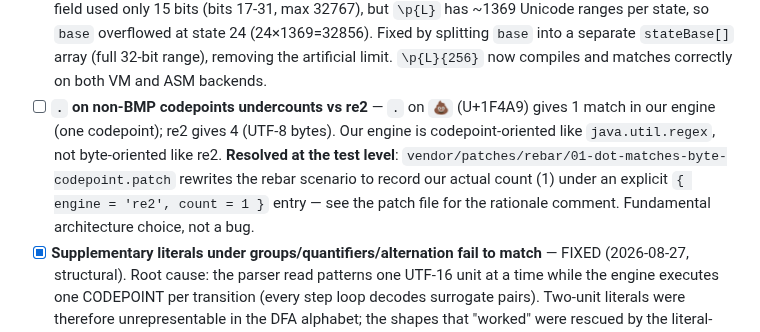
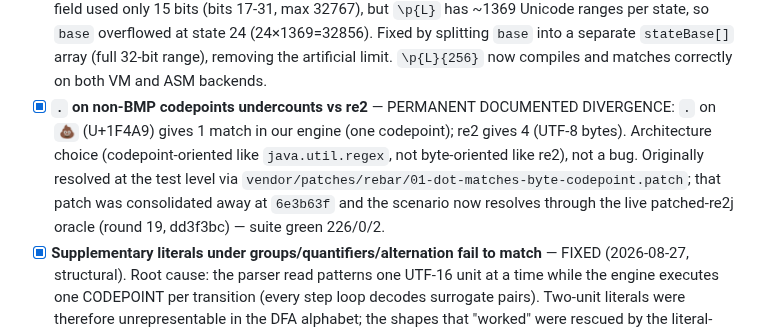
Before and after one commit to jemmix/tdfa-jvm, a Markdown page: TODO.md, the part around the change. Rendered like a GitHub page.

Commit message:
docs(todo): dot-matches-byte = permanent divergence; stale patch ref fixed
The 01-dot-matches-byte rebar patch this item cited was deleted at
6e3b63f; the scenario resolves via the live patched-re2j oracle since
round 19. Checkbox flipped — the resolution shipped.

```diff
--- a/TODO.md
+++ b/TODO.md
@@ -830,7 +830,13 @@ hard-gating every fixed family, replay corpora, probe-before-fix.
   scenario sets `unicode = true`) and passes. Unicode-`\w` remains available via
   `(?u)` opt-in. Corrected `docs/PARITY-PLAN.md` accordingly.
 - [x] **`\p{L}{N}` returns 0 matches for N ≥ 25** — root cause was the `stateMeta` packing: the range-base field used only 15 bits (bits 17-31, max 32767), but `\p{L}` has ~1369 Unicode ranges per state, so `base` overflowed at state 24 (24×1369=32856). Fixed by splitting `base` into a separate `stateBase[]` array (full 32-bit range), removing the artificial limit. `\p{L}{256}` now compiles and matches correctly on both VM and ASM backends.
-- [ ] **`.` on non-BMP codepoints undercounts vs re2** — `.` on `💩` (U+1F4A9) gives 1 match in our engine (one codepoint); re2 gives 4 (UTF-8 bytes). Our engine is codepoint-oriented like `java.util.regex`, not byte-oriented like re2. **Resolved at the test level**: `vendor/patches/rebar/01-dot-matches-byte-codepoint.patch` rewrites the rebar scenario to record our actual count (1) under an explicit `{ engine = 're2', count = 1 }` entry — see the patch file for the rationale comment. Fundamental architecture choice, not a bug.
+- [x] **`.` on non-BMP codepoints undercounts vs re2** — PERMANENT DOCUMENTED DIVERGENCE:
+      `.` on `💩` (U+1F4A9) gives 1 match in our engine (one codepoint); re2 gives 4
+      (UTF-8 bytes). Architecture choice (codepoint-oriented like `java.util.regex`,
+      not byte-oriented like re2), not a bug. Originally resolved at the test level via
+      `vendor/patches/rebar/01-dot-matches-byte-codepoint.patch`; that patch was
+      consolidated away at `6e3b63f` and the scenario now resolves through the live
+      patched-re2j oracle (round 19, dd3f3bc) — suite green 226/0/2.
 - [x] **Supplementary literals under groups/quantifiers/alternation fail to match** — FIXED (2026-08-27,
       structural). Root cause: the parser read patterns one UTF-16 unit at a time while the engine executes
       one CODEPOINT per transition (every step loop decodes surrogate pairs). Two-unit literals were therefore
```
